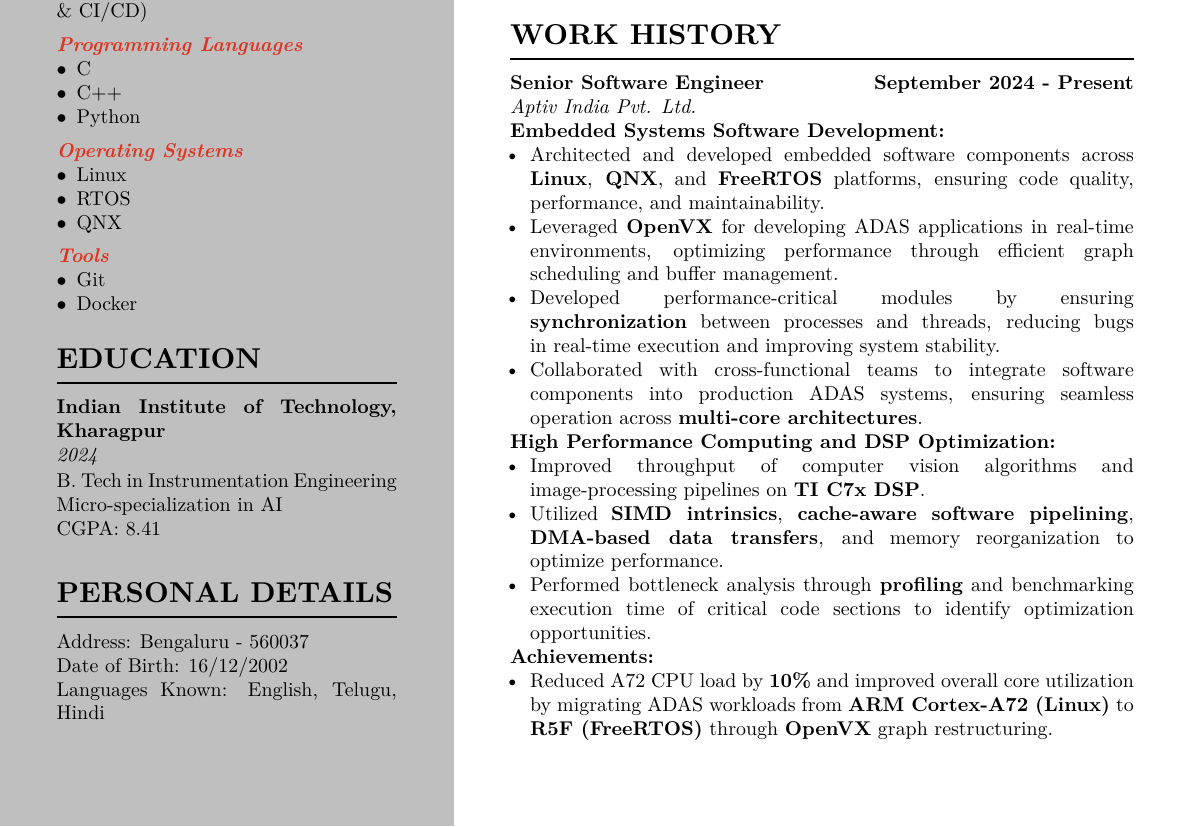
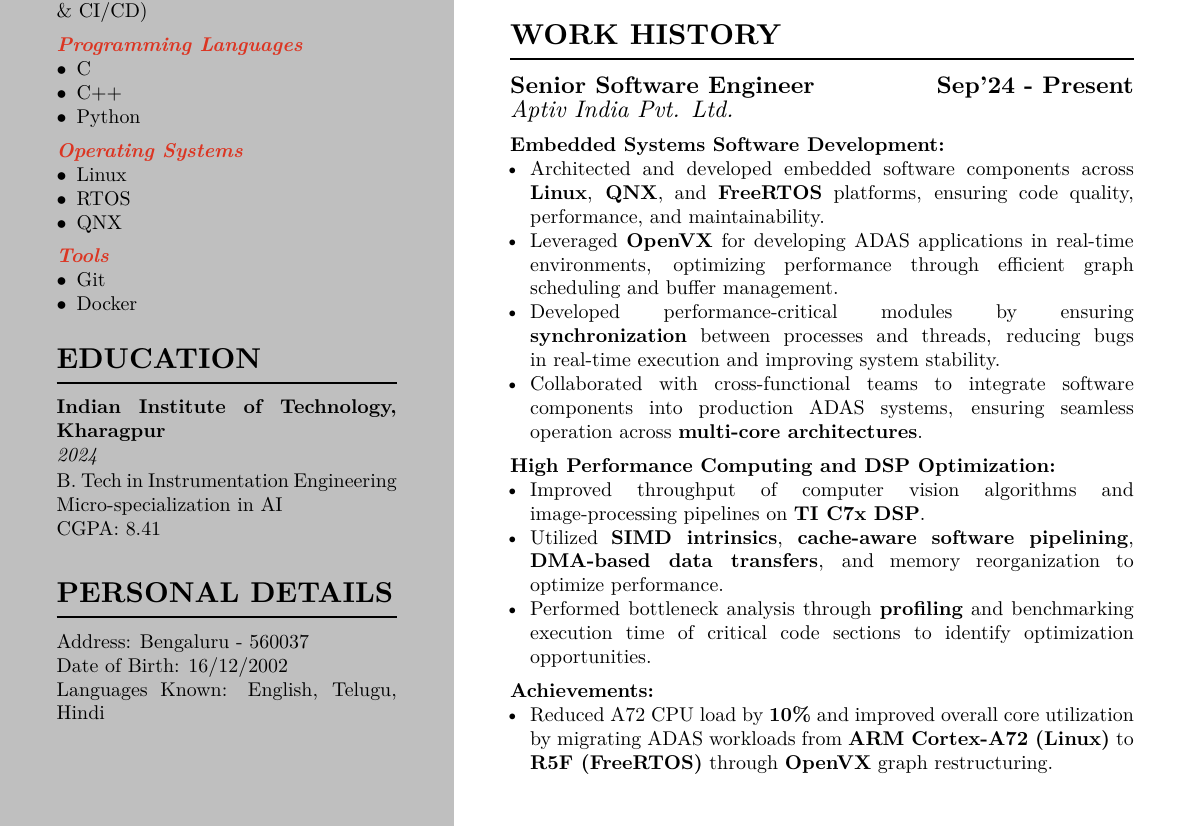
Before and after one commit to it-is-lokesh/Resume, a LaTeX CV (resume.tex, which reads my-resume.cls): part of page 1 of 2, cut so that both start at the same text. Compiled offline with XeLaTeX; a missing font is replaced by an installed copy or a similar font.

Commit message:
Increased fontsize of job heading

```diff
--- a/my-resume.cls
+++ b/my-resume.cls
@@ -369,8 +369,8 @@
 
 \newcommand{\job}[3]{%
     \noindent
-    {\normalsize\bfseries\color{emphasis}#1\hfill #2\par}
-    {\normalsize\itshape\color{emphasis}#3}
+    {\large\bfseries\color{emphasis}#1\hfill #2\par}
+    {\large\itshape\color{emphasis}#3}
     \par\normalsize
 }
 
--- a/resume.tex
+++ b/resume.tex
@@ -137,8 +137,9 @@
     \vspace{0.5em}
     \section{Work history}
     \job{Senior Software Engineer}
-        {September 2024 - Present}
+        {Sep'24 - Present}
         {Aptiv India Pvt. Ltd.}
+    \vspace{0.5em}
     \textbf{Embedded Systems Software Development:}
     \begin{itemize}
         \item Architected and developed embedded software components across \textbf{Linux}, \textbf{QNX}, and \textbf{FreeRTOS} platforms, ensuring code quality, performance, and maintainability.
@@ -147,12 +148,14 @@
         \item Collaborated with cross-functional teams to integrate software components into production ADAS systems, ensuring seamless operation across \textbf{multi-core architectures}.
         % \item Mentored junior engineers, providing guidance on best practices for embedded software development and performance optimization.
     \end{itemize}
+    \vspace{0.5em}
     \textbf{High Performance Computing and DSP Optimization:}
     \begin{itemize}
         \item Improved throughput of computer vision algorithms and image-processing pipelines on \textbf{TI C7x DSP}.
         \item Utilized \textbf{SIMD intrinsics}, \textbf{cache-aware software pipelining}, \textbf{DMA-based data transfers}, and memory reorganization to optimize performance.
         \item Performed bottleneck analysis through \textbf{profiling} and benchmarking execution time of critical code sections to identify optimization opportunities.
     \end{itemize}
+    \vspace{0.5em}
     \textbf{Achievements:}
     \begin{itemize}
         \item Reduced A72 CPU load by \textbf{10\%} and improved overall core utilization by migrating ADAS workloads from \textbf{ARM Cortex-A72 (Linux)} to \textbf{R5F (FreeRTOS)} through \textbf{OpenVX} graph restructuring.
```
